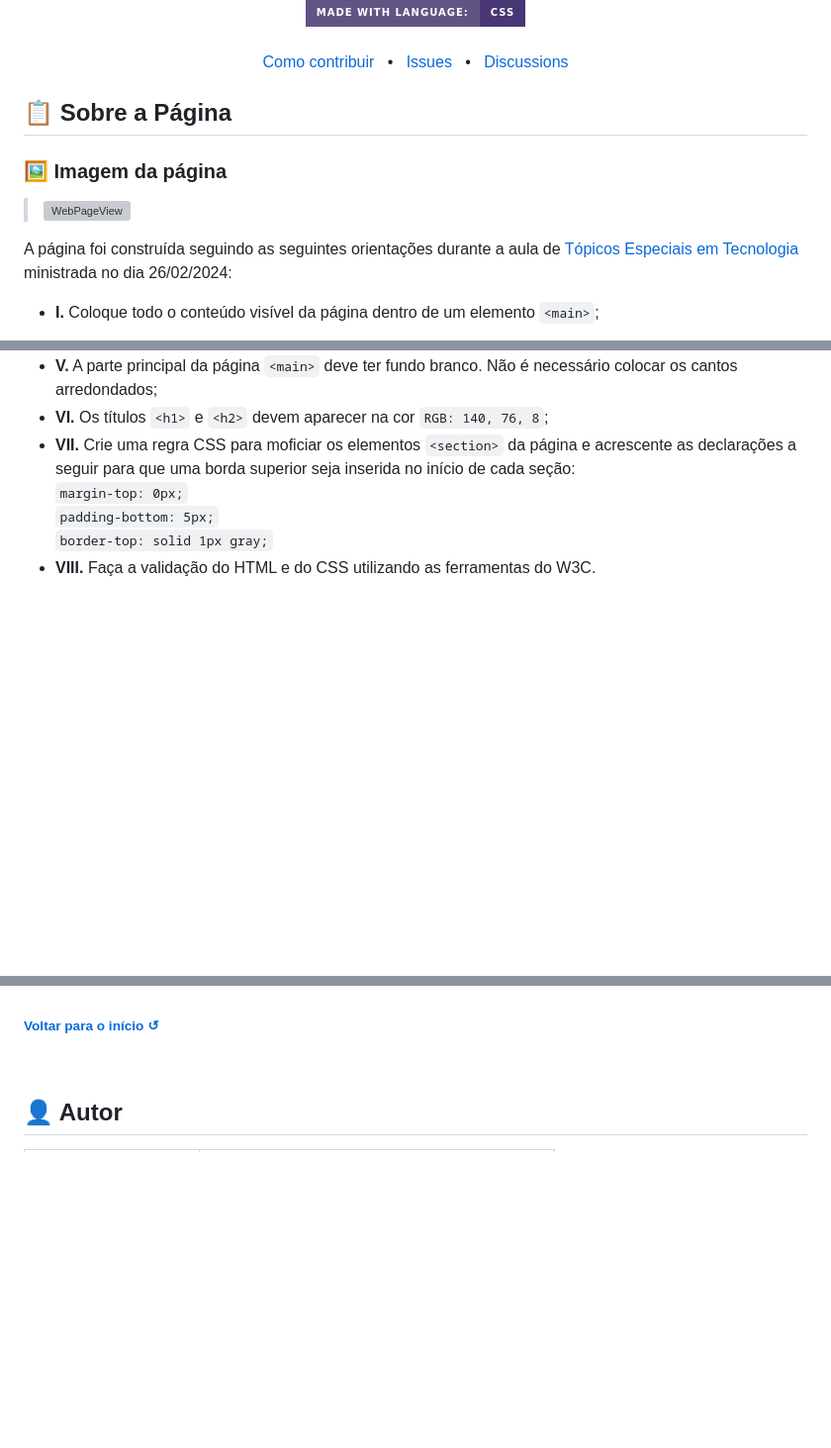
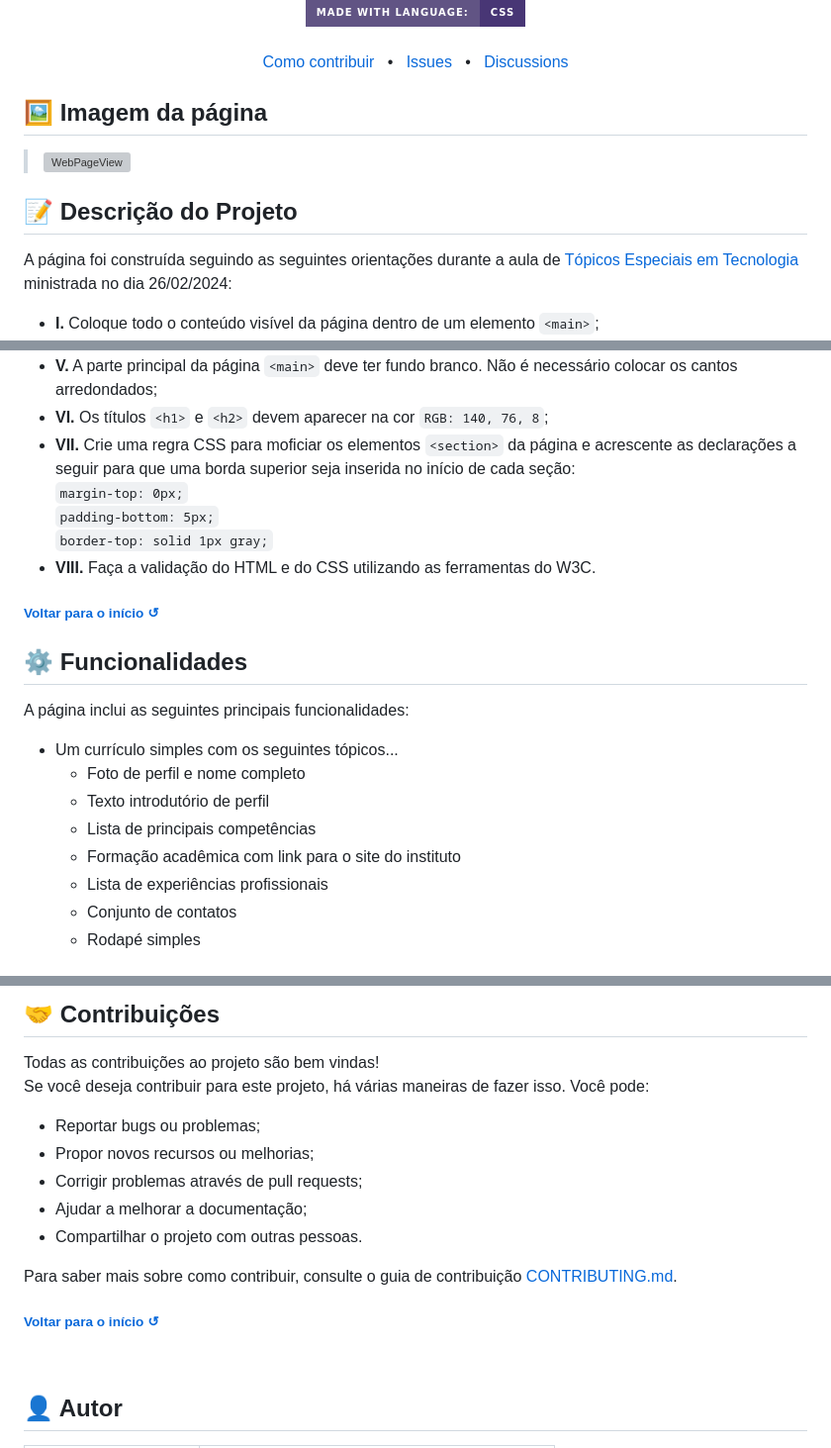
Before and after one commit to juletopi/Pagina_de_Curriculo_Simples, a Markdown page: README.md, 3 parts joined by grey strips. Shown at 99% size. Rendered like a GitHub page; badges without logos; blank space fills up the shorter version; grey boxes are pictures that could not be loaded.

Commit message:
Updated "ABOUT THE PAGE" section and added "CONTRIBUTION" section

```diff
--- a/README.md
+++ b/README.md
@@ -58,11 +58,11 @@
 
 <!-- ABOUT THE PAGE -->
 
-## 📋 Sobre a Página
-
-### 🖼️ Imagem da página
+## 🖼️ Imagem da página
 
 > <a href=""><img src="https://github.com/juletopi/Pagina_de_Curriculo_Simples/assets/76459155/d7f2a4cf-aaba-45b1-9b0a-6c8dab01f4f9" alt="WebPageView" title="Visualização da Página Inteira" style="width: 40%;"></a>
+
+## 📝 Descrição do Projeto
 
 A página foi construída seguindo as seguintes orientações durante a aula de [Tópicos Especiais em Tecnologia](https://github.com/juletopi/Topicos_Especiais_em_Tecnologia) ministrada no dia 26/02/2024:
 - **I.** Coloque todo o conteúdo visível da página dentro de um elemento `<main>`;
@@ -80,3 +80,21 @@ A página foi construída seguindo as seguintes orientações durante a aula de
 `padding-bottom: 5px;`\
 `border-top: solid 1px gray;`
 - **VIII.** Faça a validação do HTML e do CSS utilizando as ferramentas do W3C.
+
+<div align="left">
+  <h6><a href="#página-de-currículo-simples-"> Voltar para o início ↺</a></h6>
+</div>
+
+## ⚙️ Funcionalidades
+
+A página inclui as seguintes principais funcionalidades:
+
+- Um currículo simples com os seguintes tópicos...
+  - Foto de perfil e nome completo
+  - Texto introdutório de perfil
+  - Lista de principais competências
+  - Formação acadêmica com link para o site do instituto
+  - Lista de experiências profissionais
+  - Conjunto de contatos
+  - Rodapé simples
+
@@ -83,3 +118,16 @@ A página foi construída seguindo as seguintes orientações durante a aula de
+<!-- CONTRIBUTIONS -->
+
+## 🤝 Contribuições
+
+<p>Todas as contribuições ao projeto são bem vindas!<br>Se você deseja contribuir para este projeto, há várias maneiras de fazer isso. Você pode:</p>
+<ul>
+  <li>Reportar bugs ou problemas;</li>
+  <li>Propor novos recursos ou melhorias;</li>
+  <li>Corrigir problemas através de pull requests;</li>
+  <li>Ajudar a melhorar a documentação;</li>
+  <li>Compartilhar o projeto com outras pessoas.</li>
+</ul>
+<p>Para saber mais sobre como contribuir, consulte o guia de contribuição <a href="https://github.com/juletopi/Pagina_de_Curriculo_Simples/blob/main/CONTRIBUTING.md">CONTRIBUTING.md</a>.</p>
 
 <div align="left">
   <h6><a href="#página-de-currículo-simples-"> Voltar para o início ↺</a></h6>
```
Also changed, not shown: other parts of README.md (+17 -0 lines).
